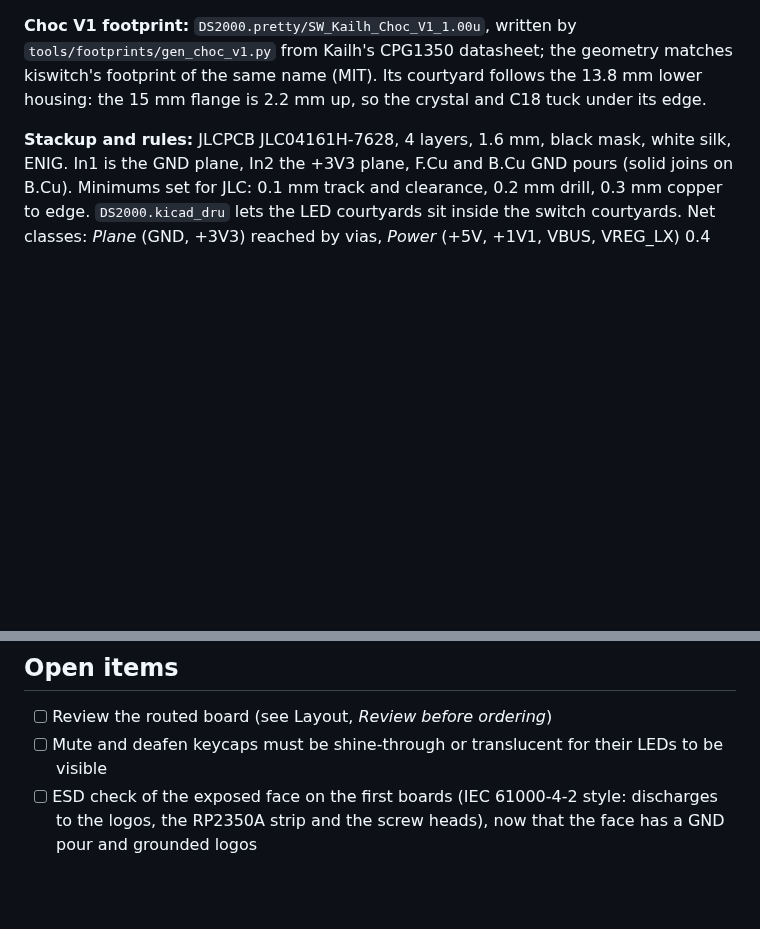
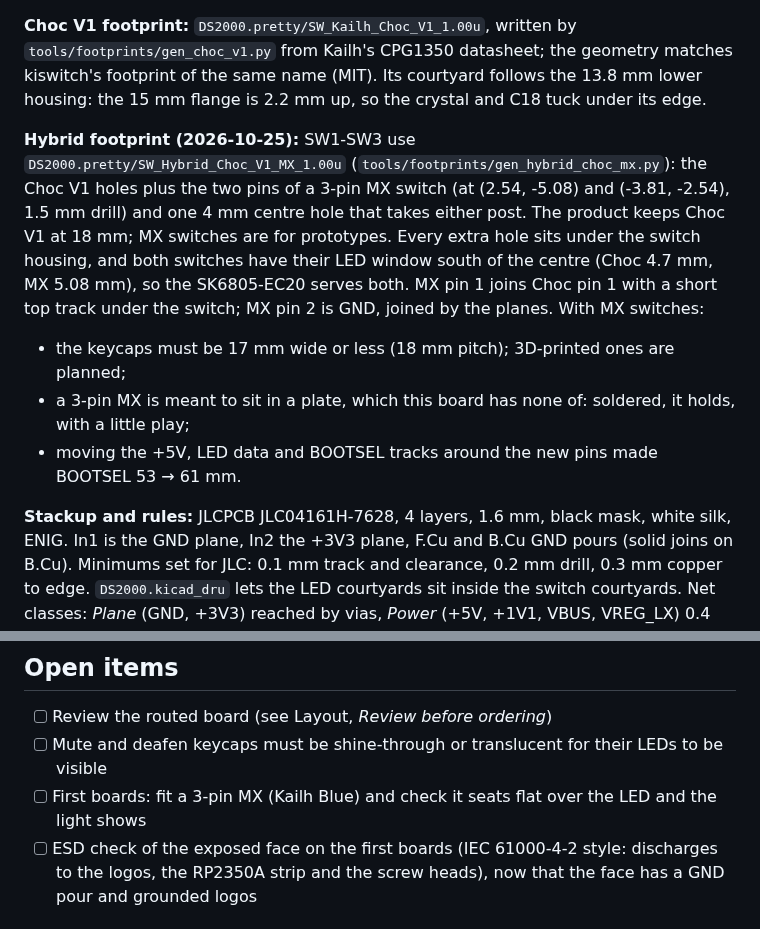
Before and after one commit to Mechanix97/DS2000-PCB, a Markdown page: docs/design-rev-a.md, 2 parts joined by grey strips. Drawn GitHub-style; blank space fills up the shorter version.

```diff
--- a/docs/design-rev-a.md
+++ b/docs/design-rev-a.md
@@ -247,6 +247,17 @@ from Kailh's CPG1350 datasheet; the geometry matches kiswitch's footprint of the
 courtyard follows the 13.8 mm lower housing: the 15 mm flange is 2.2 mm up, so the crystal and C18
 tuck under its edge.
 
+**Hybrid footprint (2026-10-25):** SW1-SW3 use `DS2000.pretty/SW_Hybrid_Choc_V1_MX_1.00u`
+(`tools/footprints/gen_hybrid_choc_mx.py`): the Choc V1 holes plus the two pins of a 3-pin MX switch
+(at (2.54, -5.08) and (-3.81, -2.54), 1.5 mm drill) and one 4 mm centre hole that takes either post.
+The product keeps Choc V1 at 18 mm; MX switches are for prototypes. Every extra hole sits under the
+switch housing, and both switches have their LED window south of the centre (Choc 4.7 mm, MX 5.08 mm),
+so the SK6805-EC20 serves both. MX pin 1 joins Choc pin 1 with a short top track under the switch;
+MX pin 2 is GND, joined by the planes. With MX switches:
+- the keycaps must be 17 mm wide or less (18 mm pitch); 3D-printed ones are planned;
+- a 3-pin MX is meant to sit in a plate, which this board has none of: soldered, it holds, with a little play;
+- moving the +5V, LED data and BOOTSEL tracks around the new pins made BOOTSEL 53 → 61 mm.
+
 **Stackup and rules:** JLCPCB JLC04161H-7628, 4 layers, 1.6 mm, black mask, white silk, ENIG.
 In1 is the GND plane, In2 the +3V3 plane, F.Cu and B.Cu GND pours (solid joins on B.Cu). Minimums set for
 JLC: 0.1 mm track and clearance, 0.2 mm drill, 0.3 mm copper to edge. `DS2000.kicad_dru` lets the LED
@@ -282,6 +293,7 @@ coupled pair of ~12 mm (0.25 mm tracks, 0.15 mm gap, about 90 Ω on this stackup
 
 - [ ] Review the routed board (see Layout, *Review before ordering*)
 - [ ] Mute and deafen keycaps must be shine-through or translucent for their LEDs to be visible
+- [ ] First boards: fit a 3-pin MX (Kailh Blue) and check it seats flat over the LED and the light shows
 - [ ] ESD check of the exposed face on the first boards (IEC 61000-4-2 style: discharges to the logos,
   the RP2350A strip and the screw heads), now that the face has a GND pour and grounded logos
 
```
Also changed, not shown: README.md (+1 -1 lines), docs/img/hybrid-switch/01-footprints.png (added), docs/img/hybrid-switch/02-routes.png (added), 6 other files.
